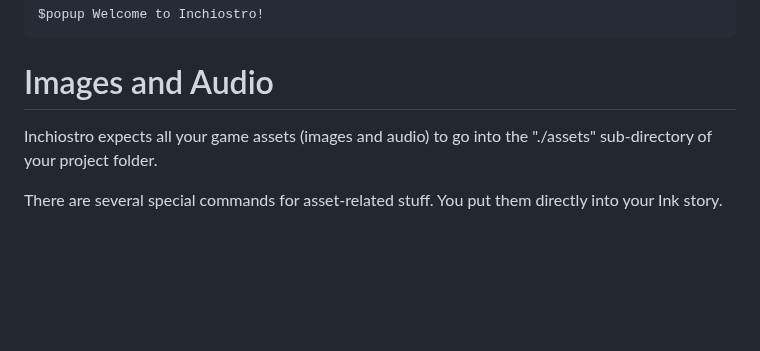
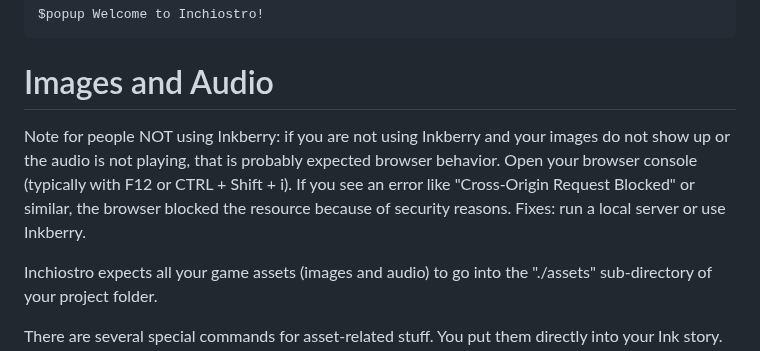
Before and after one commit to Daniel-Wittgenstein/inchiostro-dev, a Markdown page: docs-v0.0.2-work-in-progress/docs-source.md, the part around the change. GitHub-like rendering; blank space fills up the shorter version.

Commit message:
docs: add note about resources not working bc of course

```diff
--- a/docs-v0.0.2-work-in-progress/docs-source.md
+++ b/docs-v0.0.2-work-in-progress/docs-source.md
@@ -130,6 +130,8 @@ The space after the $ symbol is optional. The colon is optional, too. So, you ca
     $popup Welcome to Inchiostro!
 
 # Images and Audio
+
+Note for people NOT using Inkberry: if you are not using Inkberry and your images do not show up or the audio is not playing, that is probably expected browser behavior. Open your browser console (typically with F12 or CTRL + Shift + i). If you see an error like "Cross-Origin Request Blocked" or similar, the browser blocked the resource because of security reasons. Fixes: run a local server or use Inkberry.
 
 Inchiostro expects all your game assets (images and audio) to go into the "./assets" sub-directory of your project folder.
 
```
